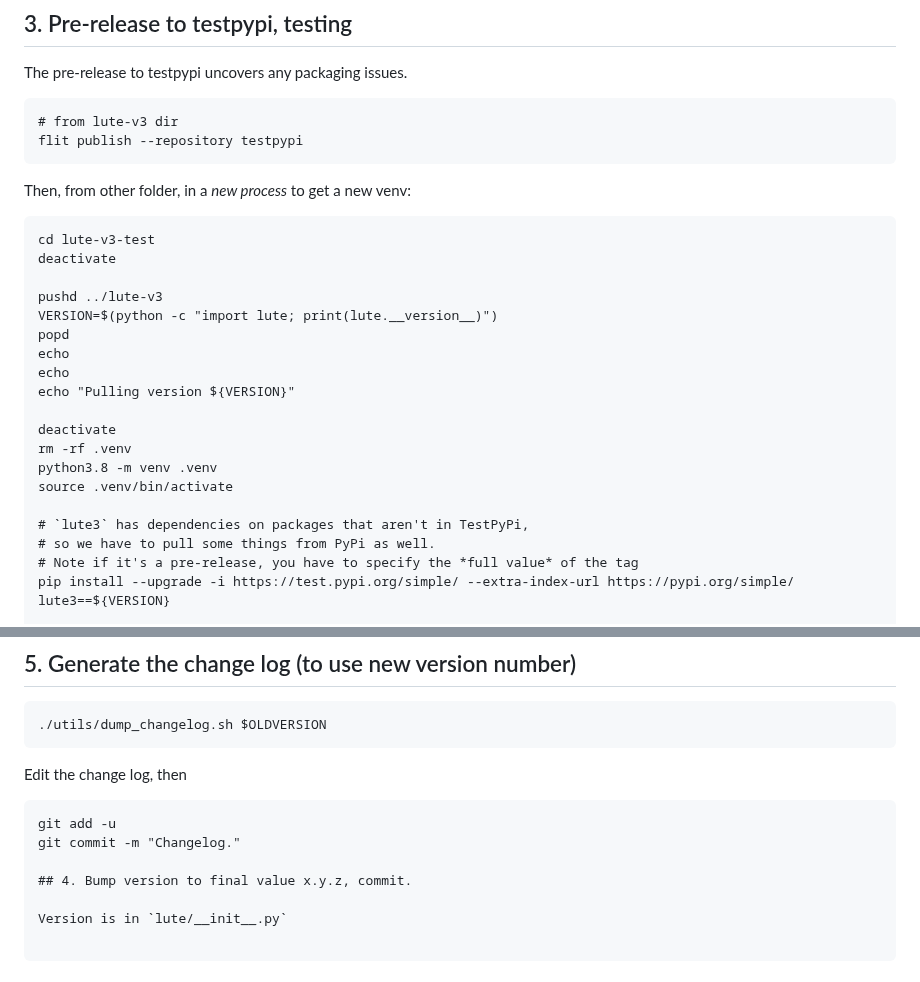
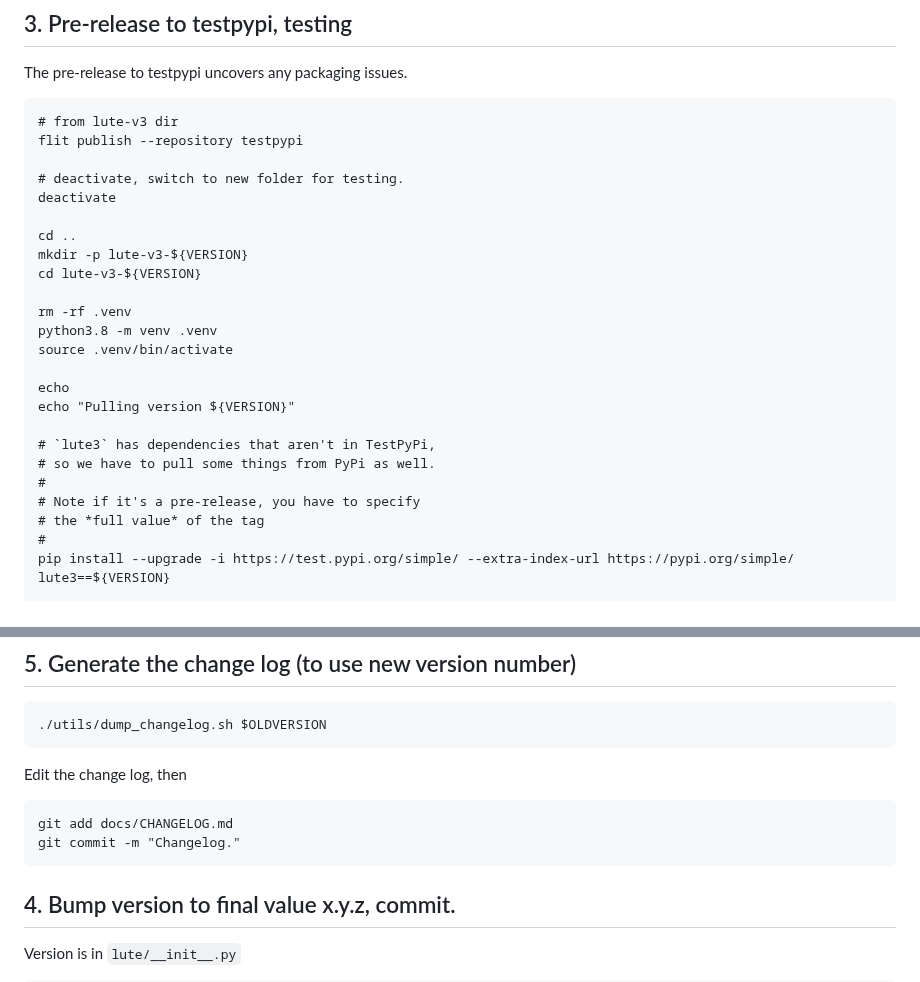
Before and after one commit to LuteOrg/lute-v3, a Markdown page: docs/releases.md, 2 parts joined by grey strips. Drawn GitHub-style.

Commit message:
Release docs.

````diff
--- a/docs/releases.md
+++ b/docs/releases.md
@@ -47,29 +47,27 @@ The pre-release to testpypi uncovers any packaging issues.
 ```
 # from lute-v3 dir
 flit publish --repository testpypi
-```
 
-Then, from other folder, in a _new process_ to get a new venv:
-
-```
-cd lute-v3-test
+# deactivate, switch to new folder for testing.
 deactivate
 
-pushd ../lute-v3
-VERSION=$(python -c "import lute; print(lute.__version__)")
-popd
-echo
-echo
-echo "Pulling version ${VERSION}"
+cd ..
+mkdir -p lute-v3-${VERSION}
+cd lute-v3-${VERSION}
 
-deactivate
 rm -rf .venv
 python3.8 -m venv .venv
 source .venv/bin/activate
 
-# `lute3` has dependencies on packages that aren't in TestPyPi,
+echo
+echo "Pulling version ${VERSION}"
+
+# `lute3` has dependencies that aren't in TestPyPi,
 # so we have to pull some things from PyPi as well.
-# Note if it's a pre-release, you have to specify the *full value* of the tag
+#
+# Note if it's a pre-release, you have to specify
+# the *full value* of the tag
+#
 pip install --upgrade -i https://test.pypi.org/simple/ --extra-index-url https://pypi.org/simple/ lute3==${VERSION}
 
 # Run and check
@@ -92,8 +90,9 @@ Version is in `lute/__init__.py`
 Edit the change log, then
 
 ```
-git add -u
+git add docs/CHANGELOG.md
 git commit -m "Changelog."
+```
 
 ## 4. Bump version to final value x.y.z, commit.
 
````
